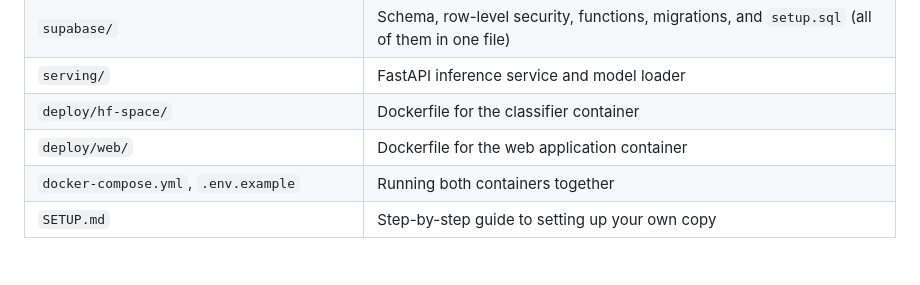
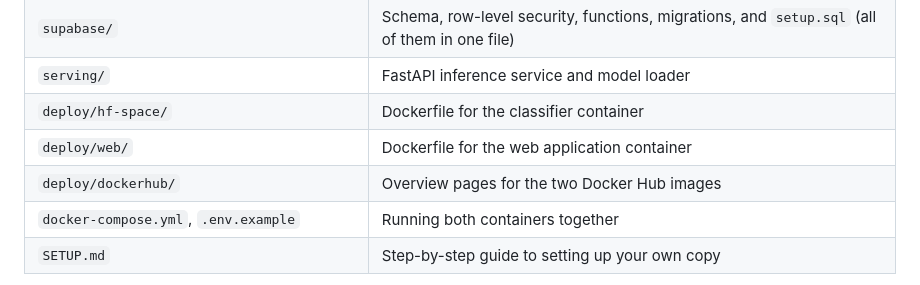
Before and after one commit to EnzoProg-ctrl/Thesis-Autofill, a Markdown page: README.md, the part around the change. Drawn GitHub-style.

Commit message:
Add Docker Hub overview pages

```diff
--- a/README.md
+++ b/README.md
@@ -390,6 +390,7 @@ Every signed-in user can edit their own profile, but nobody can change their own
 | `serving/` | FastAPI inference service and model loader |
 | `deploy/hf-space/` | Dockerfile for the classifier container |
 | `deploy/web/` | Dockerfile for the web application container |
+| `deploy/dockerhub/` | Overview pages for the two Docker Hub images |
 | `docker-compose.yml`, `.env.example` | Running both containers together |
 | `SETUP.md` | Step-by-step guide to setting up your own copy |
 
```
Also changed, not shown: deploy/dockerhub/firs-classifier.md (added, +63 -0 lines), deploy/dockerhub/firs-web.md (added, +68 -0 lines).
